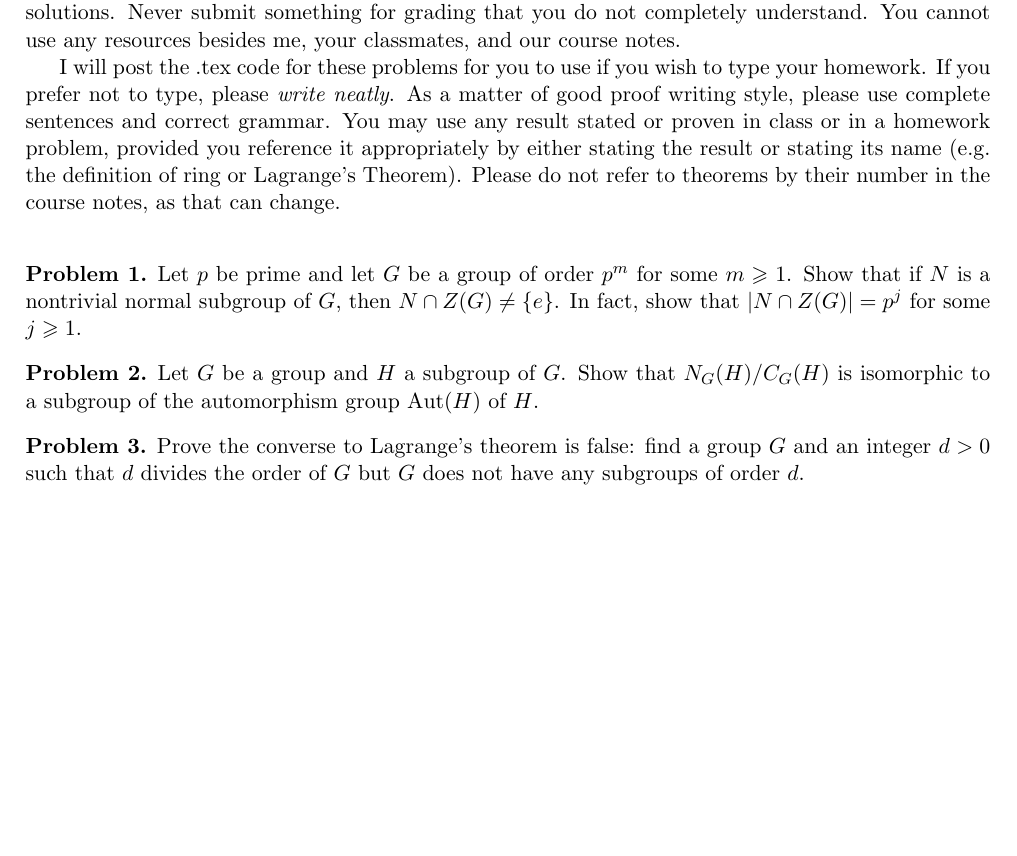
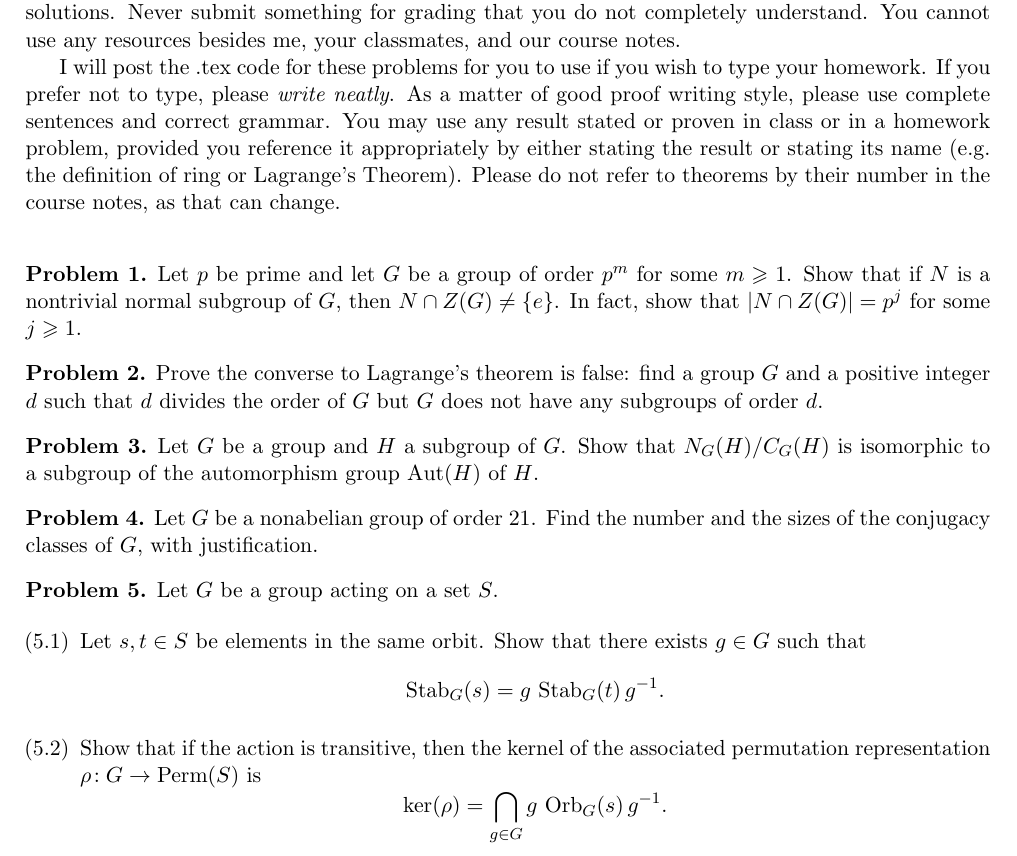
Before and after one commit to eloisagrifo/eloisagrifo.github.io, a LaTeX problem sheet (Teaching/817Fall2024/PSet7.tex): part of the page, cut so that both start at the same text, the shorter picture padded with empty space. Compiled offline with pdfLaTeX.

Commit message:
pset7 final

```diff
--- a/Teaching/817Fall2024/PSet7.tex
+++ b/Teaching/817Fall2024/PSet7.tex
@@ -37,6 +37,8 @@
 \DeclareMathOperator{\GL}{GL}
 \def\norm{\mathrel{\unlhd}}
 %\DeclareMathOperator{\dim}{dim}
+\DeclareMathOperator{\Stab}{Stab}
+\DeclareMathOperator{\Orb}{Orb}
 
 \def\norm{\mathrel{\unlhd}}
 \DeclareMathOperator{\lcm}{lcm}
@@ -99,14 +101,31 @@ I will post the .tex code for these problems for you to use if you wish to type
 
 
 \begin{problem}
+Prove the converse to Lagrange's theorem is false: find a group $G$ and a positive integer $d$ such that $d$ divides the order of $G$ but $G$ does not have any subgroups of order $d$.
+\end{problem}
+
+
+
+\begin{problem}
 Let $G$ be a group and $H$ a subgroup of $G$. Show that $N_G(H)/C_G(H)$ is isomorphic to a subgroup of the automorphism group $\Aut(H)$ of $H$.
 \end{problem}
 
 
+
 \begin{problem}
-Prove the converse to Lagrange's theorem is false: find a group $G$ and an integer $d>0$ such that $d$ divides the order of $G$ but $G$ does not have any subgroups of order $d$.
+Let $G$ be a nonabelian group of order $21$. Find the number and the sizes of the conjugacy classes of $G$, with justification.
 \end{problem}
 
 
+\begin{problem}
+	Let $G$ be a group acting on a set $S$.
+
+\begin{enumerate}[label=(5.\arabic*)]
+\item Let $s, t \in S$ be elements in the same orbit. Show that there exists $g \in G$ such that
+		$$\Stab_G(s) = g \, \Stab_G(t) \, g^{-1}.$$
+\item Show that if the action is transitive, then the kernel of the associated permutation representation $\rho\!: G \to \Perm(S)$ is
+$$\ker(\rho) = \bigcap_{g \in G} g \, \Orb_G(s) \, g^{-1}.$$
+\end{enumerate}
+\end{problem}
 
 \end{document}
```
Also changed, not shown: Teaching/817Fall2024/PSet7.pdf, 1 other file.
